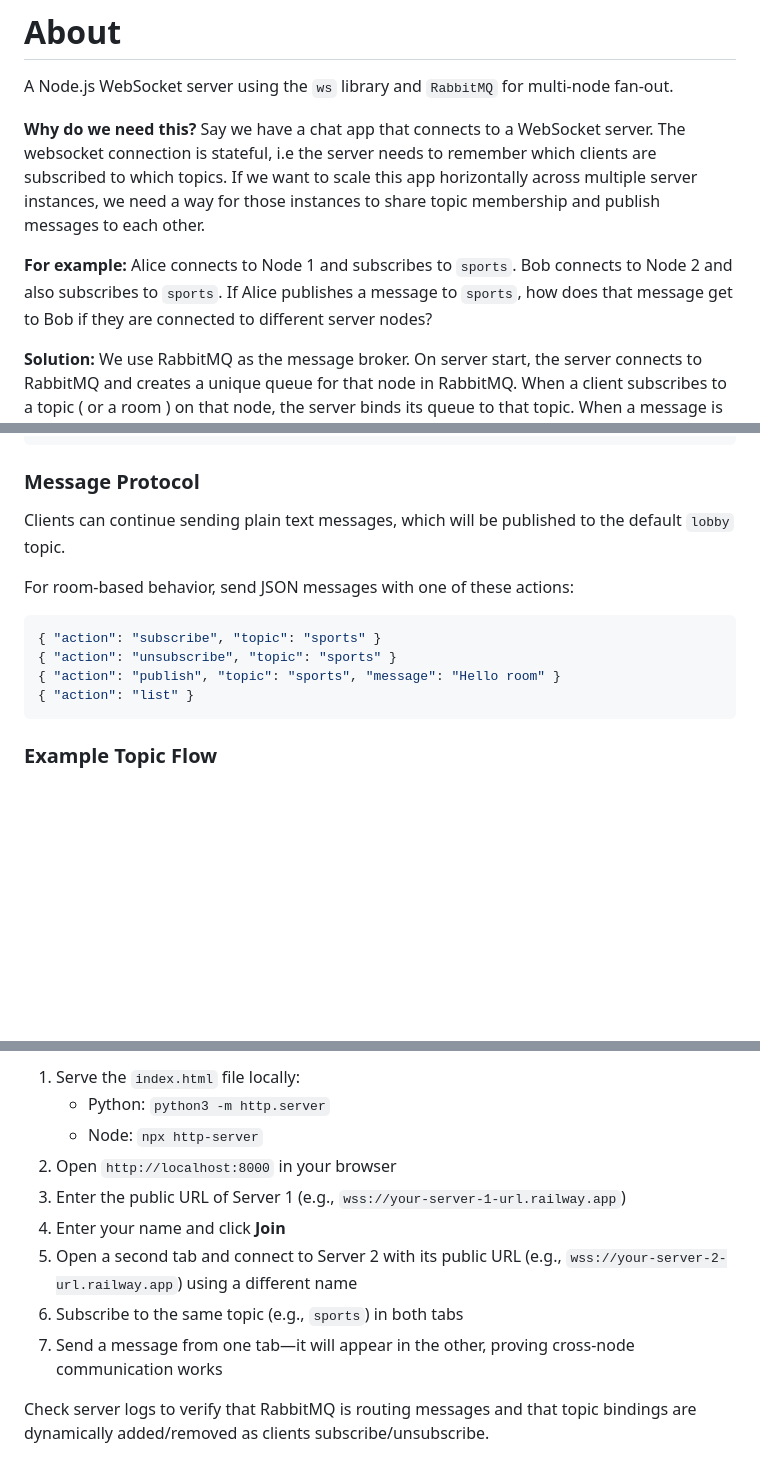
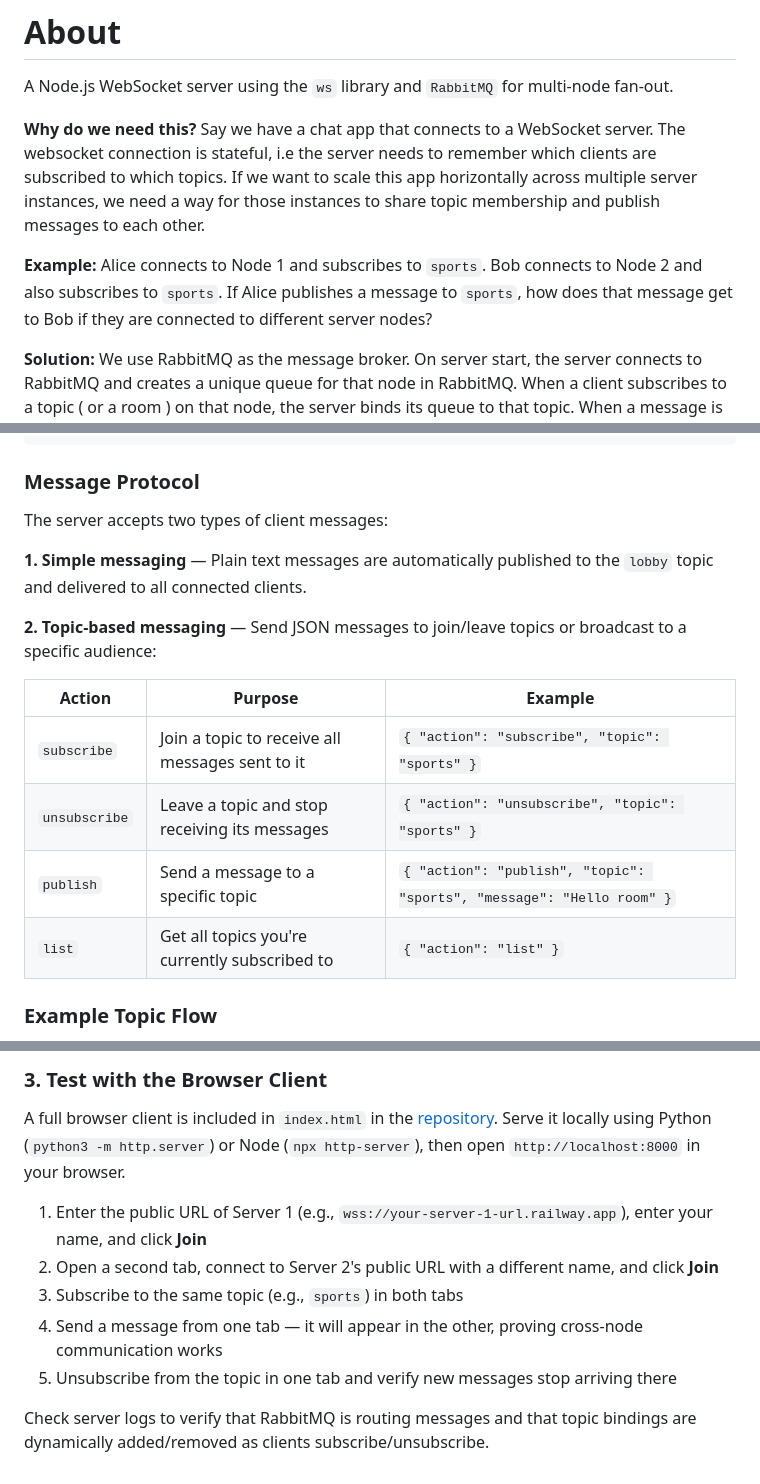
Before and after one commit to Tarun-Elango/Node-WebSocket-Server-with-RabbitMQ, a Markdown page: Readme.md, 3 parts joined by grey strips. Drawn GitHub-style; blank space fills up the shorter version.

Commit message:
adding some comments

````diff
--- a/Readme.md
+++ b/Readme.md
@@ -16,7 +16,7 @@ A Node.js WebSocket server using the `ws` library and `RabbitMQ` for multi-node
 
 **Why do we need this?** Say we have a chat app that connects to a WebSocket server. The websocket connection is stateful, i.e the server needs to remember which clients are subscribed to which topics. If we want to scale this app horizontally across multiple server instances, we need a way for those instances to share topic membership and publish messages to each other.
 
-**For example:** Alice connects to Node 1 and subscribes to `sports`. Bob connects to Node 2 and also subscribes to `sports`. If Alice publishes a message to `sports`, how does that message get to Bob if they are connected to different server nodes?
+**Example:** Alice connects to Node 1 and subscribes to `sports`. Bob connects to Node 2 and also subscribes to `sports`. If Alice publishes a message to `sports`, how does that message get to Bob if they are connected to different server nodes?
 
 **Solution:** We use RabbitMQ as the message broker. On server start, the server connects to RabbitMQ and creates a unique queue for that node in RabbitMQ. When a client subscribes to a topic ( or a room ) on that node, the server binds its queue to that topic. When a message is published to a topic, RabbitMQ fans it out to every server node that has its queue bound to the topic. Each server node then forwards the message only to its own local clients for that topic.
 
@@ -95,16 +99,18 @@ node2Queue → ['lobby', 'sports']
 
 ### Message Protocol
 
-Clients can continue sending plain text messages, which will be published to the default `lobby` topic.
+The server accepts two types of client messages:
 
-For room-based behavior, send JSON messages with one of these actions:
+**1. Simple messaging** — Plain text messages are automatically published to the `lobby` topic and delivered to all connected clients.
 
-```json
-{ "action": "subscribe", "topic": "sports" }
-{ "action": "unsubscribe", "topic": "sports" }
-{ "action": "publish", "topic": "sports", "message": "Hello room" }
-{ "action": "list" }
-```
+**2. Topic-based messaging** — Send JSON messages to join/leave topics or broadcast to a specific audience:
+
+| Action | Purpose | Example |
+|---|---|---|
+| `subscribe` | Join a topic to receive all messages sent to it | `{ "action": "subscribe", "topic": "sports" }` |
+| `unsubscribe` | Leave a topic and stop receiving its messages | `{ "action": "unsubscribe", "topic": "sports" }` |
+| `publish` | Send a message to a specific topic | `{ "action": "publish", "topic": "sports", "message": "Hello room" }` |
+| `list` | Get all topics you're currently subscribed to | `{ "action": "list" }` |
 
 ### Example Topic Flow
 
@@ -222,12 +232,12 @@ Repeat for a second server instance to test multi-node messaging.
 
-1. Serve the `index.html` file locally:
-   - Python: `python3 -m http.server`
-   - Node: `npx http-server`
-2. Open `http://localhost:8000` in your browser
-3. Enter the public URL of Server 1 (e.g., `wss://your-server-1-url.railway.app`)
-4. Enter your name and click **Join**
-5. Open a second tab and connect to Server 2 with its public URL (e.g., `wss://your-server-2-url.railway.app`) using a different name
-6. Subscribe to the same topic (e.g., `sports`) in both tabs
-7. Send a message from one tab—it will appear in the other, proving cross-node communication works
+### 3. Test with the Browser Client
+
+A full browser client is included in `index.html` in the [repository](https://github.com/Tarun-Elango/Node-WebSocket-Server-with-RabbitMQ). Serve it locally using Python (`python3 -m http.server`) or Node (`npx http-server`), then open `http://localhost:8000` in your browser.
+
+1. Enter the public URL of Server 1 (e.g., `wss://your-server-1-url.railway.app`), enter your name, and click **Join**
+2. Open a second tab, connect to Server 2's public URL with a different name, and click **Join**
+3. Subscribe to the same topic (e.g., `sports`) in both tabs
+4. Send a message from one tab — it will appear in the other, proving cross-node communication works
+5. Unsubscribe from the topic in one tab and verify new messages stop arriving there
 
 Check server logs to verify that RabbitMQ is routing messages and that topic bindings are dynamically added/removed as clients subscribe/unsubscribe.
````
Also changed, not shown: other parts of Readme.md (+14 -6 lines).
